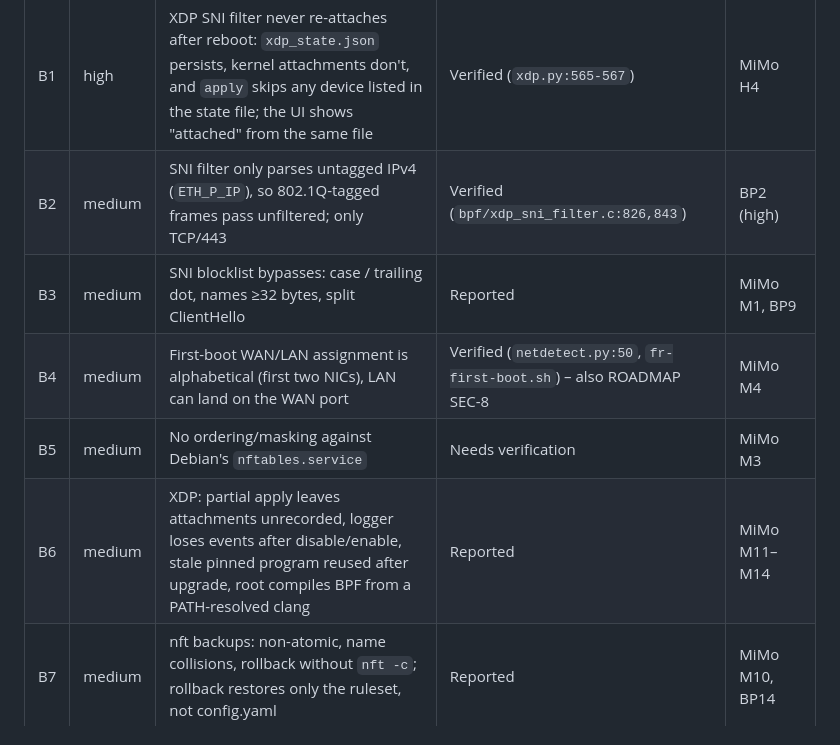
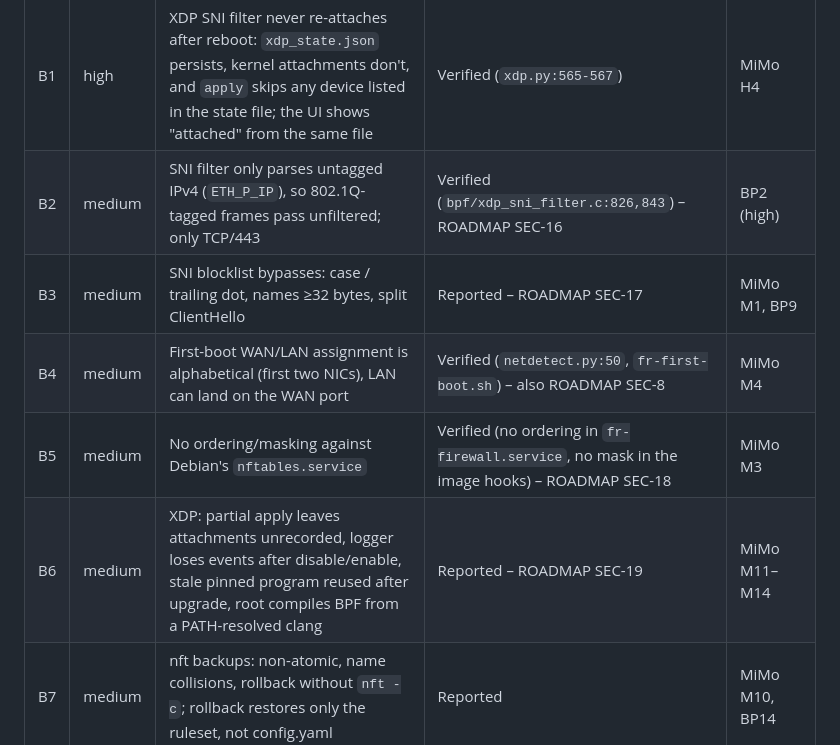
Before and after one commit to starsmash29/FR_OS-pblk, a Markdown page: docs/review-triage.md, the part around the change. Drawn GitHub-style.

```diff
--- a/docs/review-triage.md
+++ b/docs/review-triage.md
@@ -33,11 +33,11 @@ in this batch.
 | ID | Final sev | Finding | Status | Sources |
 |---|---|---|---|---|
 | B1 | high | XDP SNI filter never re-attaches after reboot: `xdp_state.json` persists, kernel attachments don't, and `apply` skips any device listed in the state file; the UI shows "attached" from the same file | Verified (`xdp.py:565-567`) | MiMo H4 |
-| B2 | medium | SNI filter only parses untagged IPv4 (`ETH_P_IP`), so 802.1Q-tagged frames pass unfiltered; only TCP/443 | Verified (`bpf/xdp_sni_filter.c:826,843`) | BP2 (high) |
-| B3 | medium | SNI blocklist bypasses: case / trailing dot, names ≥32 bytes, split ClientHello | Reported | MiMo M1, BP9 |
+| B2 | medium | SNI filter only parses untagged IPv4 (`ETH_P_IP`), so 802.1Q-tagged frames pass unfiltered; only TCP/443 | Verified (`bpf/xdp_sni_filter.c:826,843`) – ROADMAP SEC-16 | BP2 (high) |
+| B3 | medium | SNI blocklist bypasses: case / trailing dot, names ≥32 bytes, split ClientHello | Reported – ROADMAP SEC-17 | MiMo M1, BP9 |
 | B4 | medium | First-boot WAN/LAN assignment is alphabetical (first two NICs), LAN can land on the WAN port | Verified (`netdetect.py:50`, `fr-first-boot.sh`) – also ROADMAP SEC-8 | MiMo M4 |
-| B5 | medium | No ordering/masking against Debian's `nftables.service` | Needs verification | MiMo M3 |
-| B6 | medium | XDP: partial apply leaves attachments unrecorded, logger loses events after disable/enable, stale pinned program reused after upgrade, root compiles BPF from a PATH-resolved clang | Reported | MiMo M11–M14 |
+| B5 | medium | No ordering/masking against Debian's `nftables.service` | Verified (no ordering in `fr-firewall.service`, no mask in the image hooks) – ROADMAP SEC-18 | MiMo M3 |
+| B6 | medium | XDP: partial apply leaves attachments unrecorded, logger loses events after disable/enable, stale pinned program reused after upgrade, root compiles BPF from a PATH-resolved clang | Reported – ROADMAP SEC-19 | MiMo M11–M14 |
 | B7 | medium | nft backups: non-atomic, name collisions, rollback without `nft -c`; rollback restores only the ruleset, not config.yaml | Reported | MiMo M10, BP14 |
 
 ## Batch C – update pipeline (P1)
```
Also changed, not shown: ARCHITECTURE.md (+8 -4 lines), ROADMAP.md (+12 -2 lines).
